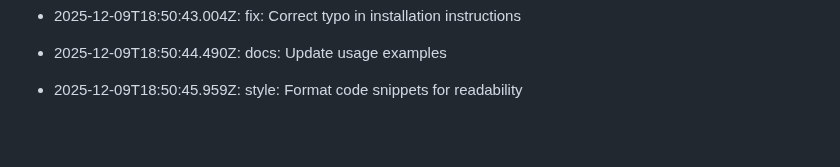
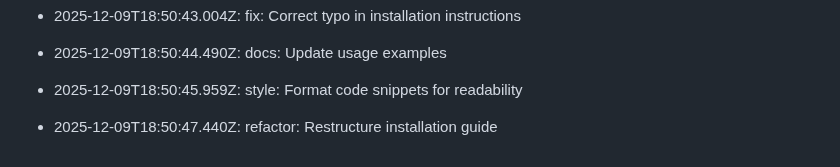
Before and after one commit to utkarsh232005/Utkarsh-portfolio, a Markdown page: README.md, the part around the change. Rendered like a GitHub page; blank space fills up the shorter version.

Commit message:
refactor: Restructure installation guide

```diff
--- a/README.md
+++ b/README.md
@@ -504,3 +504,5 @@ This log is automatically generated by GitAutomator.
 - 2025-12-09T18:50:44.490Z: docs: Update usage examples
 
 - 2025-12-09T18:50:45.959Z: style: Format code snippets for readability
+
+- 2025-12-09T18:50:47.440Z: refactor: Restructure installation guide
```
